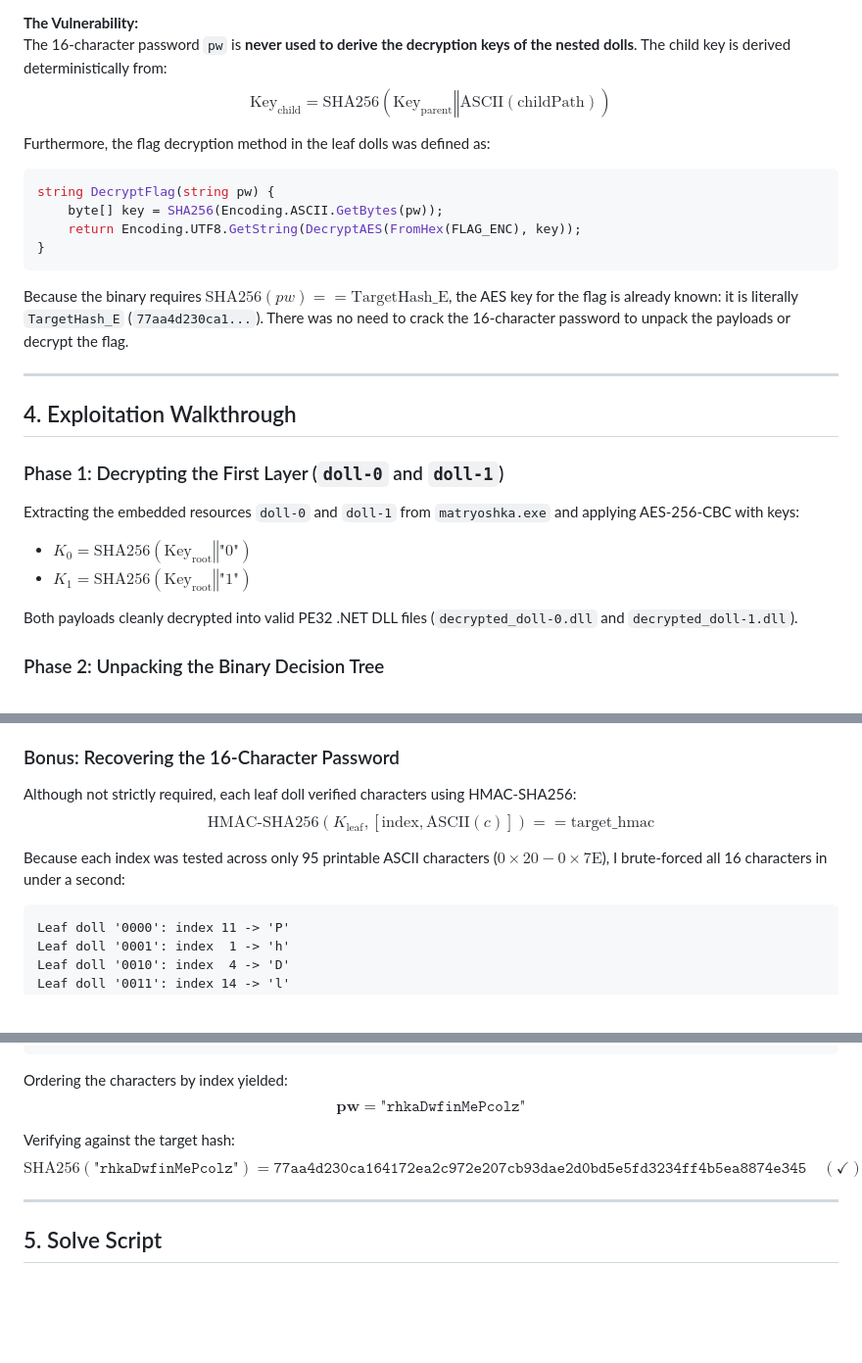
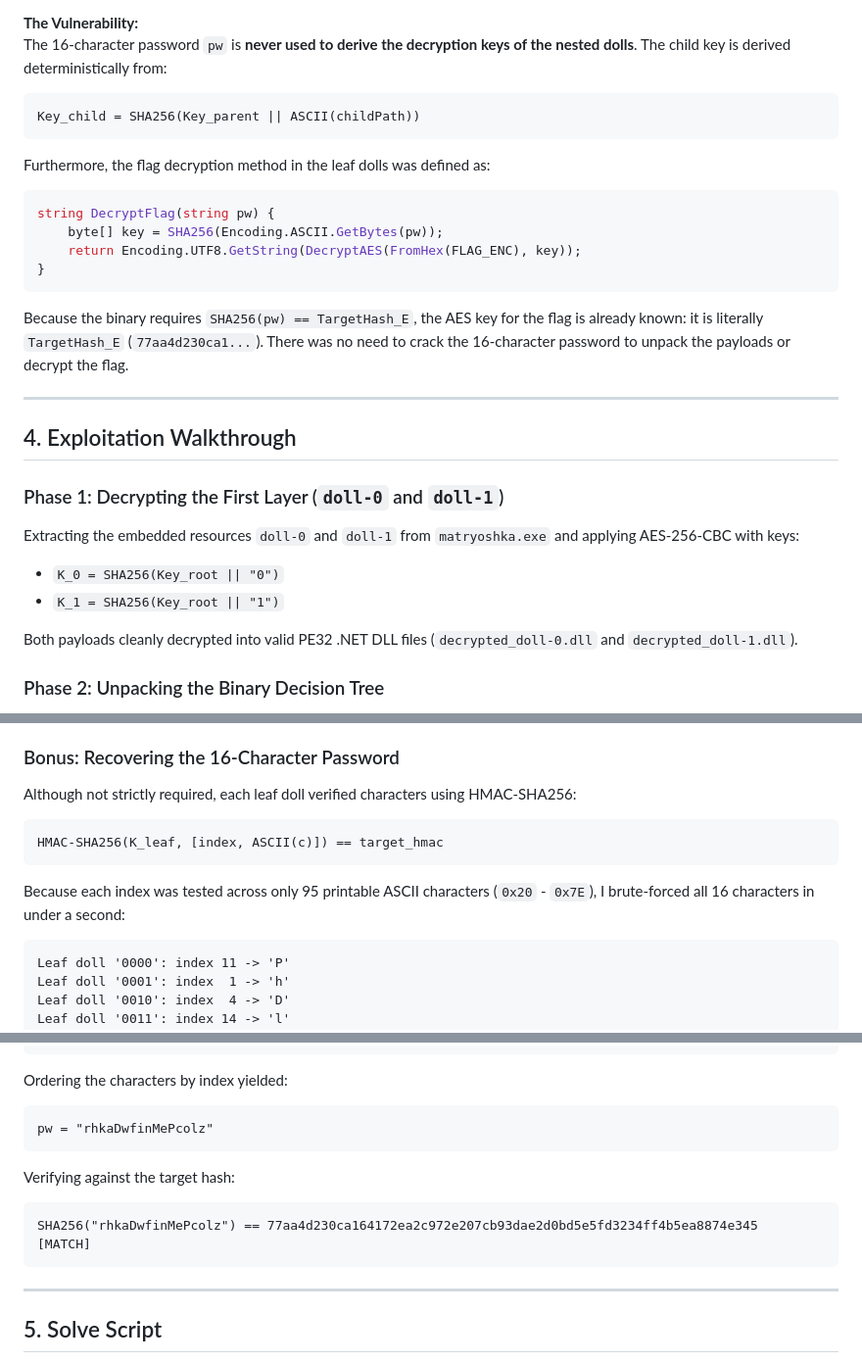
Before and after one commit to klasyyi/writeup-nexsec2026, a Markdown page: reverse/matryoshka/README.md, 3 parts joined by grey strips. Shown at 98% size. Drawn GitHub-style; blank space fills up the shorter version.

Commit message:
Fix KaTeX math rendering errors on GitHub in Matryoshka writeup

````diff
--- a/reverse/matryoshka/README.md
+++ b/reverse/matryoshka/README.md
@@ -187,7 +192,9 @@ void Method9(bool needed, string resName, string dollId, byte[] parentKey, strin
 
 **The Vulnerability:**
 The 16-character password `pw` is **never used to derive the decryption keys of the nested dolls**. The child key is derived deterministically from:
-$$\text{Key}_{\text{child}} = \text{SHA256}(\text{Key}_{\text{parent}} \mathbin{\Vert} \text{ASCII}(\text{childPath}))$$
+```text
+Key_child = SHA256(Key_parent || ASCII(childPath))
+```
 
 Furthermore, the flag decryption method in the leaf dolls was defined as:
 ```csharp
@@ -196,7 +203,7 @@ string DecryptFlag(string pw) {
     return Encoding.UTF8.GetString(DecryptAES(FromHex(FLAG_ENC), key));
 }
 ```
-Because the binary requires $\text{SHA256}(pw) == \text{TargetHash\_E}$, the AES key for the flag is already known: it is literally `TargetHash_E` (`77aa4d230ca1...`). There was no need to crack the 16-character password to unpack the payloads or decrypt the flag.
+Because the binary requires `SHA256(pw) == TargetHash_E`, the AES key for the flag is already known: it is literally `TargetHash_E` (`77aa4d230ca1...`). There was no need to crack the 16-character password to unpack the payloads or decrypt the flag.
 
 ---
 
@@ -205,8 +212,8 @@ Because the binary requires $\text{SHA256}(pw) == \text{TargetHash\_E}$, the AES
 ### Phase 1: Decrypting the First Layer (`doll-0` and `doll-1`)
 
 Extracting the embedded resources `doll-0` and `doll-1` from `matryoshka.exe` and applying AES-256-CBC with keys:
-* $K_0 = \text{SHA256}(\text{Key}_{\text{root}} \mathbin{\Vert} \text{"0"})$
-* $K_1 = \text{SHA256}(\text{Key}_{\text{root}} \mathbin{\Vert} \text{"1"})$
+* `K_0 = SHA256(Key_root || "0")`
+* `K_1 = SHA256(Key_root || "1")`
 
 Both payloads cleanly decrypted into valid PE32 .NET DLL files (`decrypted_doll-0.dll` and `decrypted_doll-1.dll`).
 
@@ -292,9 +299,11 @@ nexsec26{nexsec26{nexsec26{🚩}}}
 ### Bonus: Recovering the 16-Character Password
 
 Although not strictly required, each leaf doll verified characters using HMAC-SHA256:
-$$\text{HMAC-SHA256}(K_{\text{leaf}}, [\text{index}, \text{ASCII}(c)]) == \text{target\_hmac}$$
+```text
+HMAC-SHA256(K_leaf, [index, ASCII(c)]) == target_hmac
+```
 
-Because each index was tested across only 95 printable ASCII characters ($0\times20 - 0\times7\text{E}$), I brute-forced all 16 characters in under a second:
+Because each index was tested across only 95 printable ASCII characters (`0x20` - `0x7E`), I brute-forced all 16 characters in under a second:
 
 ```text
 Leaf doll '0000': index 11 -> 'P'
@@ -316,10 +325,14 @@ Leaf doll '1111': index 13 -> 'o'
 ```
 
 Ordering the characters by index yielded:
-$$\mathbf{pw = \texttt{"rhkaDwfinMePcolz"}}$$
+```text
+pw = "rhkaDwfinMePcolz"
+```
 
 Verifying against the target hash:
-$$\text{SHA256}(\texttt{"rhkaDwfinMePcolz"}) = \texttt{77aa4d230ca164172ea2c972e207cb93dae2d0bd5e5fd3234ff4b5ea8874e345} \quad (\checkmark)$$
+```text
+SHA256("rhkaDwfinMePcolz") == 77aa4d230ca164172ea2c972e207cb93dae2d0bd5e5fd3234ff4b5ea8874e345  [MATCH]
+```
 
 ---
 
````
Also changed, not shown: other parts of reverse/matryoshka/README.md (+8 -3 lines).
